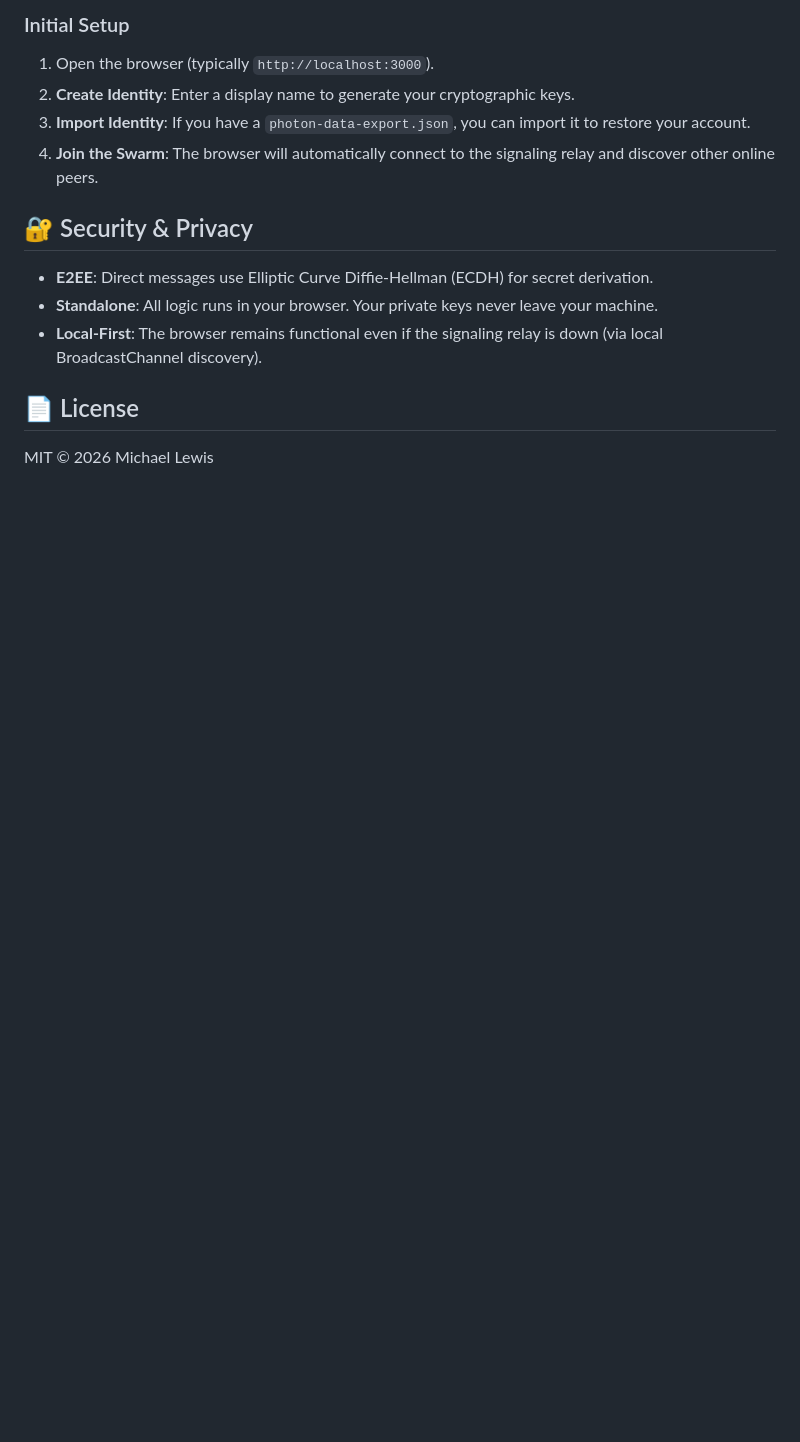
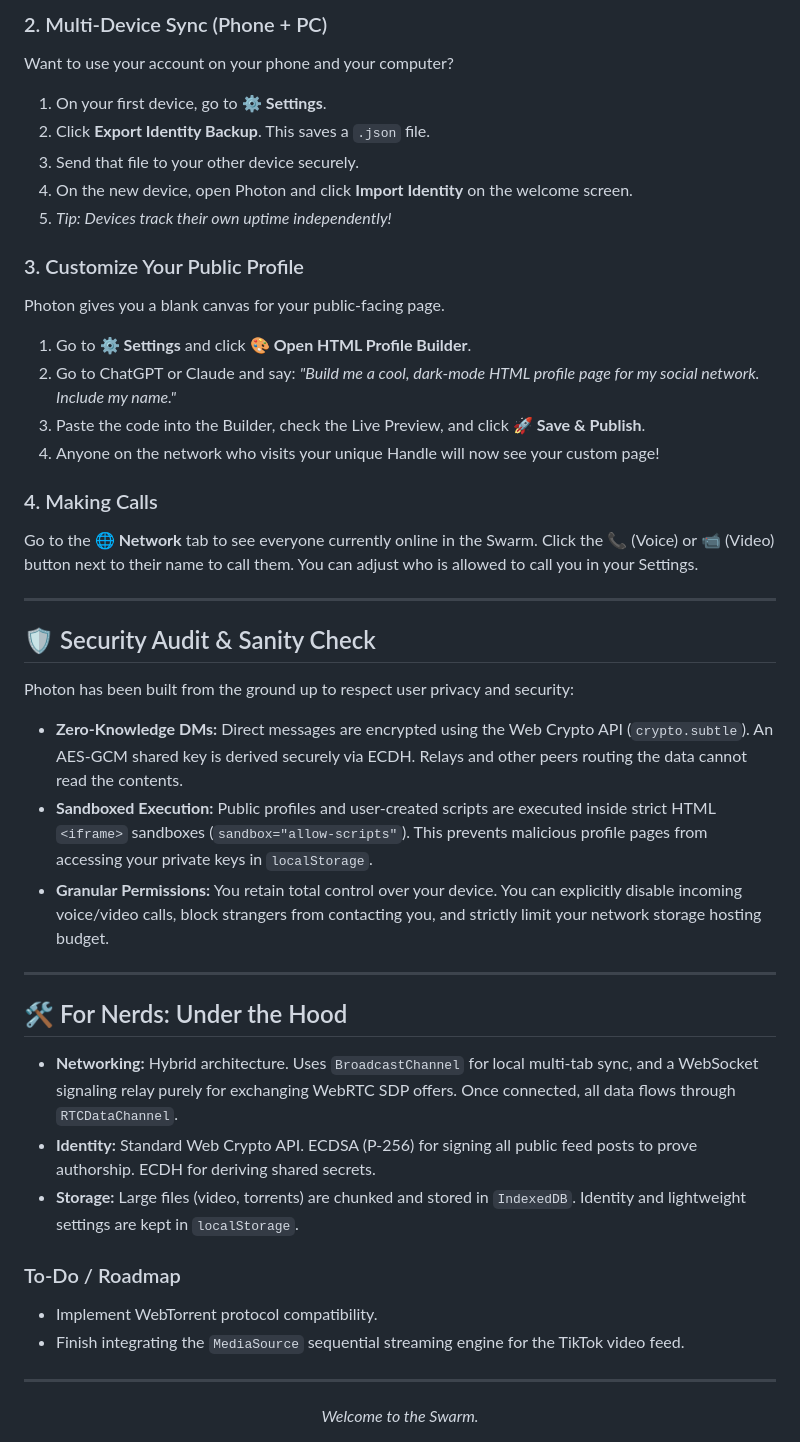
Before and after one commit to mikelewis1971/photon-browser-p2p, a Markdown page: README.md, the part around one of its changes. GitHub-like rendering; blank space fills up the shorter version.

```diff
--- a/README.md
+++ b/README.md
@@ -53,14 +52,45 @@ npm start
 
-### Initial Setup
-1. Open the browser (typically `http://localhost:3000`).
-2. **Create Identity**: Enter a display name to generate your cryptographic keys.
-3. **Import Identity**: If you have a `photon-data-export.json`, you can import it to restore your account.
-4. **Join the Swarm**: The browser will automatically connect to the signaling relay and discover other online peers.
+### 2. Multi-Device Sync (Phone + PC)
+Want to use your account on your phone and your computer?
+1. On your first device, go to **⚙️ Settings**.
+2. Click **Export Identity Backup**. This saves a `.json` file.
+3. Send that file to your other device securely.
+4. On the new device, open Photon and click **Import Identity** on the welcome screen.
+5. *Tip: Devices track their own uptime independently!*
 
-## 🔐 Security & Privacy
-- **E2EE**: Direct messages use Elliptic Curve Diffie-Hellman (ECDH) for secret derivation.
-- **Standalone**: All logic runs in your browser. Your private keys never leave your machine.
-- **Local-First**: The browser remains functional even if the signaling relay is down (via local BroadcastChannel discovery).
+### 3. Customize Your Public Profile
+Photon gives you a blank canvas for your public-facing page.
+1. Go to **⚙️ Settings** and click **🎨 Open HTML Profile Builder**.
+2. Go to ChatGPT or Claude and say: *"Build me a cool, dark-mode HTML profile page for my social network. Include my name."*
+3. Paste the code into the Builder, check the Live Preview, and click **🚀 Save & Publish**.
+4. Anyone on the network who visits your unique Handle will now see your custom page!
 
-## 📄 License
-MIT © 2026 Michael Lewis
+### 4. Making Calls
+Go to the **🌐 Network** tab to see everyone currently online in the Swarm. Click the 📞 (Voice) or 📹 (Video) button next to their name to call them. You can adjust who is allowed to call you in your Settings.
+
+---
+
+## 🛡️ Security Audit & Sanity Check
+
+Photon has been built from the ground up to respect user privacy and security:
+
+- **Zero-Knowledge DMs:** Direct messages are encrypted using the Web Crypto API (`crypto.subtle`). An AES-GCM shared key is derived securely via ECDH. Relays and other peers routing the data cannot read the contents.
+- **Sandboxed Execution:** Public profiles and user-created scripts are executed inside strict HTML `<iframe>` sandboxes (`sandbox="allow-scripts"`). This prevents malicious profile pages from accessing your private keys in `localStorage`.
+- **Granular Permissions:** You retain total control over your device. You can explicitly disable incoming voice/video calls, block strangers from contacting you, and strictly limit your network storage hosting budget.
+
+---
+
+## 🛠️ For Nerds: Under the Hood
+
+- **Networking:** Hybrid architecture. Uses `BroadcastChannel` for local multi-tab sync, and a WebSocket signaling relay purely for exchanging WebRTC SDP offers. Once connected, all data flows through `RTCDataChannel`.
+- **Identity:** Standard Web Crypto API. ECDSA (P-256) for signing all public feed posts to prove authorship. ECDH for deriving shared secrets.
+- **Storage:** Large files (video, torrents) are chunked and stored in `IndexedDB`. Identity and lightweight settings are kept in `localStorage`.
+
+### To-Do / Roadmap
+- Implement WebTorrent protocol compatibility.
+- Finish integrating the `MediaSource` sequential streaming engine for the TikTok video feed.
+
+---
+<div align="center">
+  <i>Welcome to the Swarm.</i>
+</div>
```
Also changed, not shown: other parts of README.md (+37 -38 lines).
